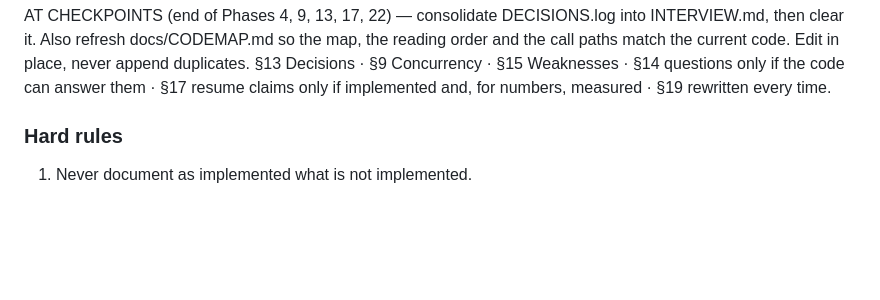
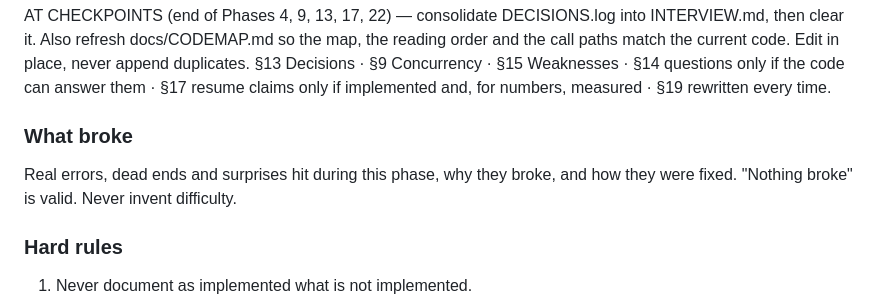
Before and after one commit to shrishtipanwar94-arch/zippy, a Markdown page: CLAUDE.md, the part around the change. GitHub-like rendering; blank space fills up the shorter version.

Commit message:
docs: add what-broke section and deepen glossary instruction
Co-Authored-By: Claude Sonnet 5 <noreply@anthropic.com>
Claude-Session: https://claude.ai/code/session_013RAWcrcBmjsPAiDTHwWv3E

```diff
--- a/CLAUDE.md
+++ b/CLAUDE.md
@@ -142,7 +142,10 @@ the reading order and the call paths match the current code. Edit in place, neve
 §13 Decisions · §9 Concurrency · §15 Weaknesses · §14 questions only if the
 code can answer them · §17 resume claims only if implemented and, for
 numbers, measured · §19 rewritten every time.
-
+ ### What broke
+  Real errors, dead ends and surprises hit during this phase, why they
+  broke, and how they were fixed. "Nothing broke" is valid. Never invent
+  difficulty.
 ### Hard rules
 1. Never document as implemented what is not implemented.
 2. No textbook explanations. Name actual files, tables, functions.
```
